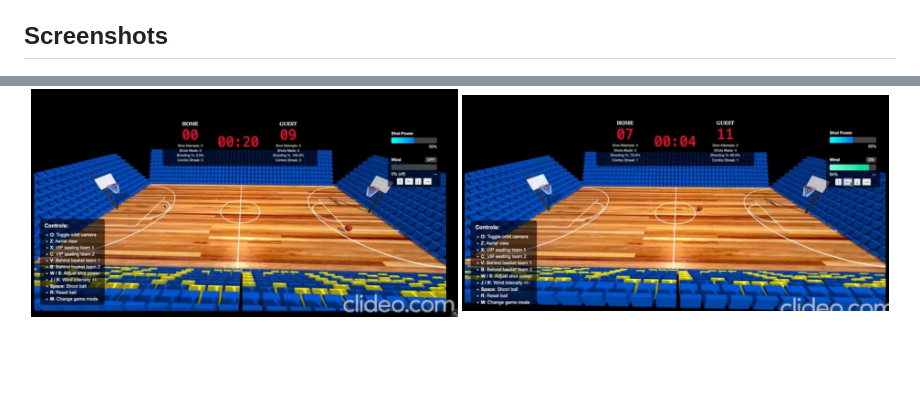
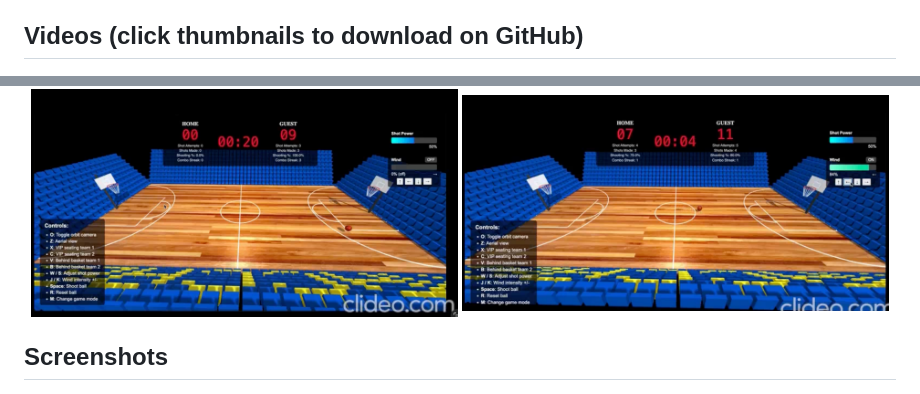
Before and after one commit to IlayRam/HW5-Computer-Graphics-Basketball, a Markdown page: README.md, 2 parts joined by grey strips. Drawn GitHub-style; blank space fills up the shorter version.

Commit message:
readme design

```diff
--- a/README.md
+++ b/README.md
@@ -50,7 +50,7 @@
   - **Arrow keys** - Move the ball around the court
 
 
-## Screenshots
+## Videos (click thumbnails to download on GitHub)
 
 <!-- Demos (click thumbnails to play on GitHub) -->
 <p align="center">
@@ -70,6 +70,8 @@
   </a>
 </p>
 
+## Screenshots
+
 <!-- Screenshots (3 × 2 grid) -->
 <p align="center">
   <img src="Screenshots/Picture1.png" width="32%" alt="Screenshot 1"/>
```
